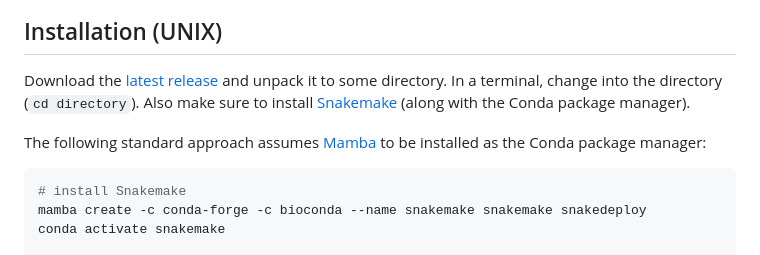
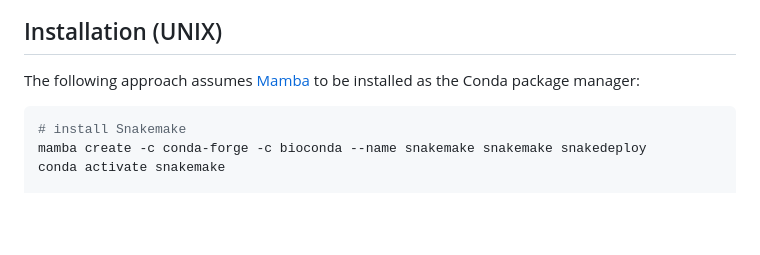
Before and after one commit to markschl/uvsnake, a Markdown page: README.md, the part around the change. Drawn GitHub-style; blank space fills up the shorter version.

````diff
--- a/README.md
+++ b/README.md
@@ -18,9 +18,7 @@ The workflow follows the [recommendations](https://drive5.com/usearch/manual/upa
 
 ## Installation (UNIX)
 
-Download the [latest release](https://github.com/markschl/uvsnake/releases/latest) and unpack it to some directory. In a terminal, change into the directory (`cd directory`). Also make sure to install [Snakemake](https://snakemake.readthedocs.io/en/stable/getting_started/installation.html) (along with the Conda package manager).
-
-The following standard approach assumes [Mamba](https://github.com/mamba-org/mamba) to be installed as the Conda package manager:
+The following approach assumes [Mamba](https://github.com/mamba-org/mamba) to be installed as the Conda package manager:
 
 ```sh
 # install Snakemake
````
